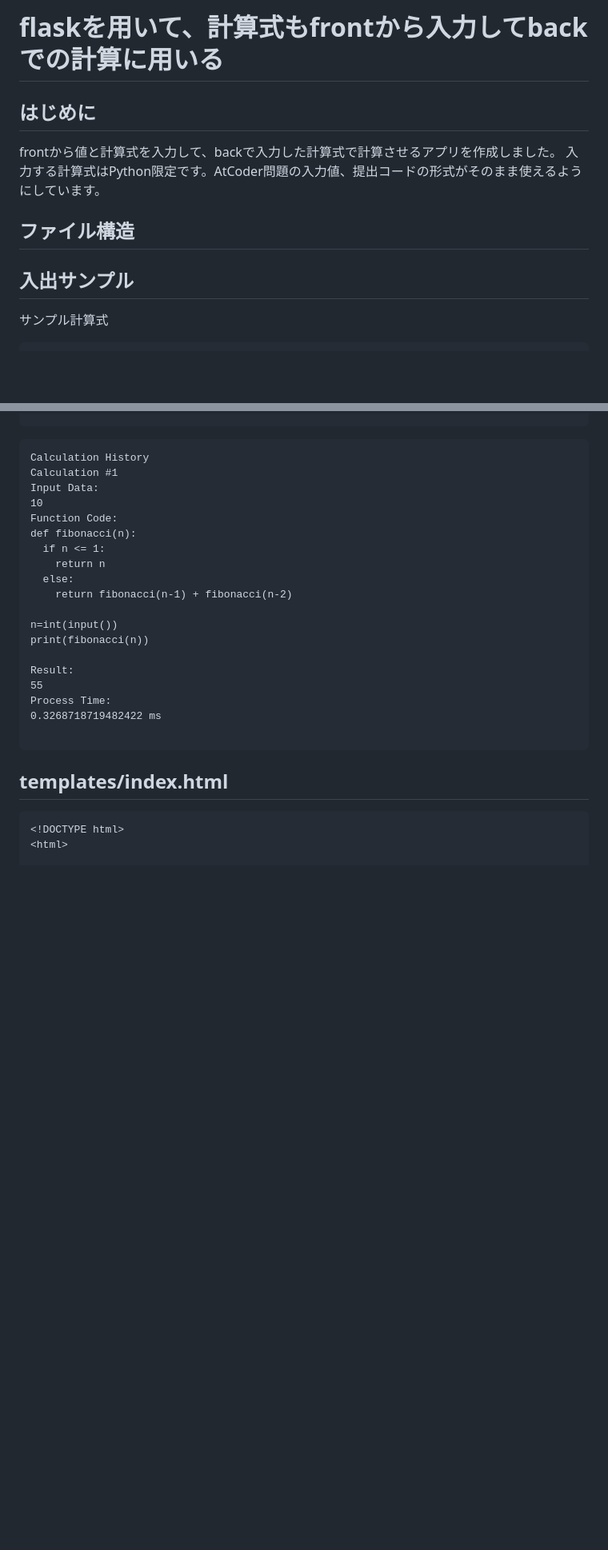
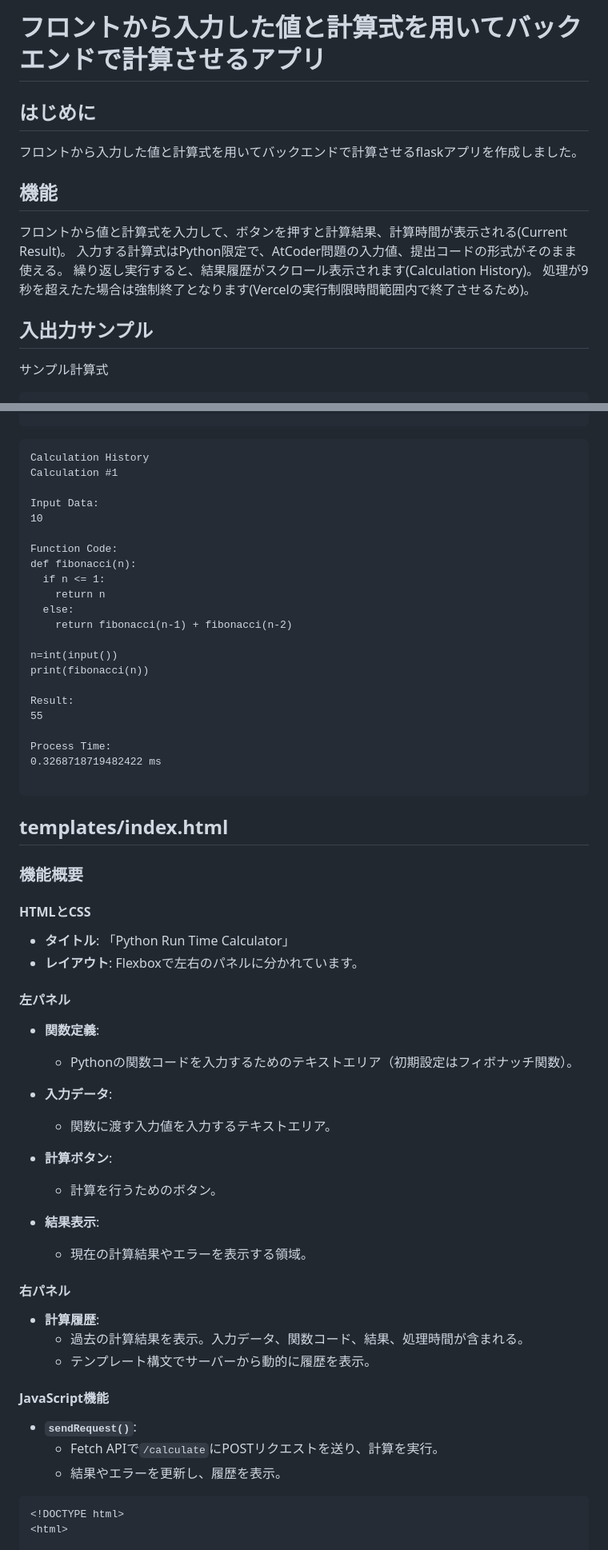
Before and after one commit to tztechno/vercel_runtime_python, a Markdown page: doc/zenn_runtime.md, 2 parts joined by grey strips. Shown at 80% size. Rendered like a GitHub page; blank space fills up the shorter version.

````diff
--- a/doc/zenn_runtime.md
+++ b/doc/zenn_runtime.md
@@ -1,13 +1,15 @@
-# flaskを用いて、計算式もfrontから入力してbackでの計算に用いる
+# フロントから入力した値と計算式を用いてバックエンドで計算させるアプリ
 
 ## はじめに
-frontから値と計算式を入力して、backで入力した計算式で計算させるアプリを作成しました。
-入力する計算式はPython限定です。AtCoder問題の入力値、提出コードの形式がそのまま使えるようにしています。
+フロントから入力した値と計算式を用いてバックエンドで計算させるflaskアプリを作成しました。
 
-## ファイル構造
+## 機能
+フロントから値と計算式を入力して、ボタンを押すと計算結果、計算時間が表示される(Current Result)。
+入力する計算式はPython限定で、AtCoder問題の入力値、提出コードの形式がそのまま使える。
+繰り返し実行すると、結果履歴がスクロール表示されます(Calculation History)。
+処理が9秒を超えたた場合は強制終了となります(Vercelの実行制限時間範囲内で終了させるため)。
 
-
-## 入出サンプル
+## 入出力サンプル
 サンプル計算式
 ```
 def fibonacci(n):
@@ -34,8 +36,10 @@ Process Time: 0.3268718719482422 ms
 ```
 Calculation History
 Calculation #1
+
 Input Data:
 10
+
 Function Code:
 def fibonacci(n):
   if n <= 1:
@@ -48,11 +52,46 @@ print(fibonacci(n))
 
 Result:
 55
+
 Process Time:
 0.3268718719482422 ms
 
 ```
 ## templates/index.html
+
+### 機能概要
+
+#### HTMLとCSS
+
+- **タイトル**: 「Python Run Time Calculator」
+- **レイアウト**: Flexboxで左右のパネルに分かれています。
+
+#### 左パネル
+
+- **関数定義**:
+  - Pythonの関数コードを入力するためのテキストエリア（初期設定はフィボナッチ関数）。
+
+- **入力データ**:
+  - 関数に渡す入力値を入力するテキストエリア。
+
+- **計算ボタン**:
+  - 計算を行うためのボタン。
+
+- **結果表示**:
+  - 現在の計算結果やエラーを表示する領域。
+
+#### 右パネル
+
+- **計算履歴**:
+  - 過去の計算結果を表示。入力データ、関数コード、結果、処理時間が含まれる。
+  - テンプレート構文でサーバーから動的に履歴を表示。
+
+#### JavaScript機能
+
+- **`sendRequest()`**:
+  - Fetch APIで`/calculate`にPOSTリクエストを送り、計算を実行。
+  - 結果やエラーを更新し、履歴を表示。
+
 ```
 <!DOCTYPE html>
 <html>
````
Also changed, not shown: other parts of doc/zenn_runtime.md (+62 -4 lines).
